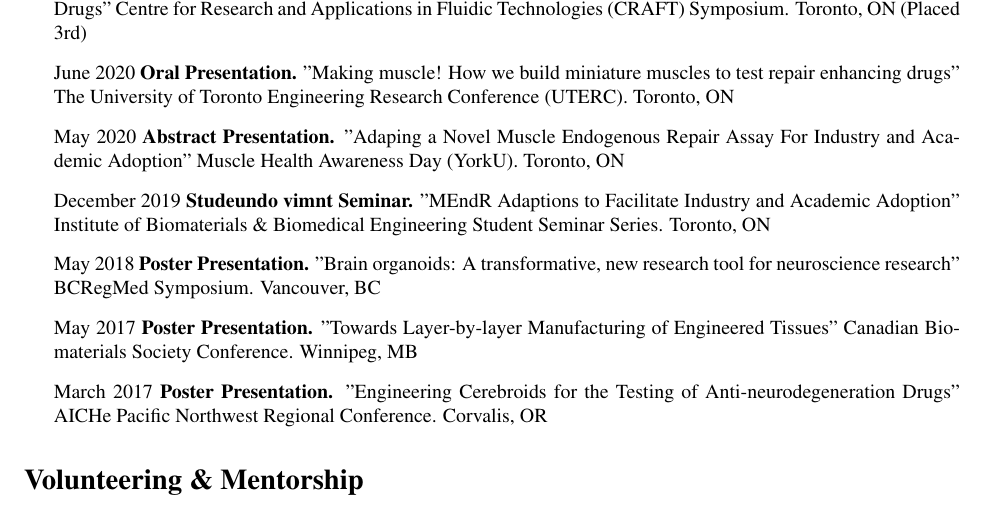
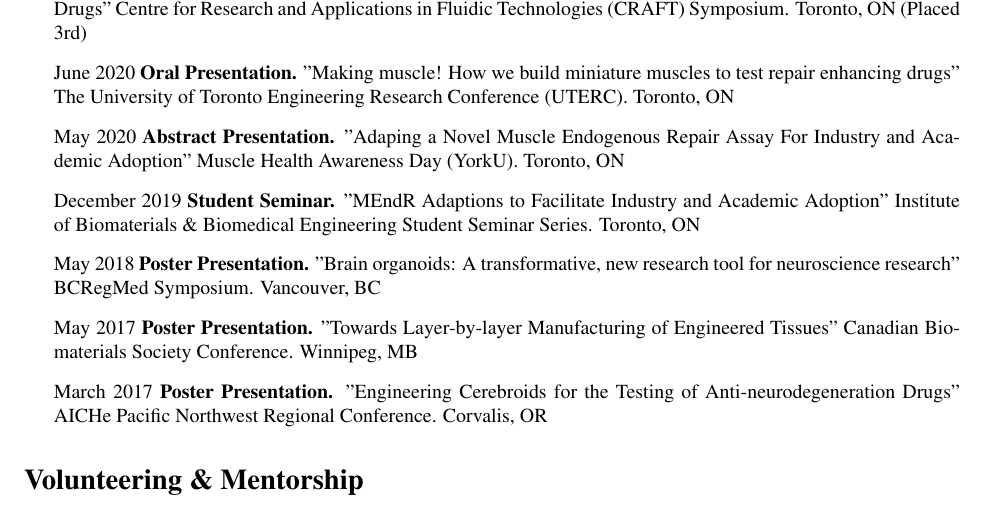
Before and after one commit to allcatsaregrey/CV, a LaTeX CV (CV.tex): part of page 3 of 5, cut so that both start at the same text. Compiled offline with pdfLaTeX.

Commit message:
Caught another typo...

```diff
--- a/CV.tex
+++ b/CV.tex
@@ -218,7 +218,7 @@ Published:
 \item November 2020 \textbf{Oral Presentation.} "MEndR: A System For Screening and Validating Muscle Repair Enhancing Drugs" Centre for Research and Applications in Fluidic Technologies (CRAFT) Symposium. Toronto, ON (Placed 3rd)
 \item June 2020 \textbf{Oral Presentation.} "Making muscle! How we build miniature muscles to test repair enhancing drugs" The University of Toronto Engineering Research Conference (UTERC). Toronto, ON
 \item May 2020 \textbf{Abstract Presentation.} "Adaping a Novel Muscle Endogenous Repair Assay For Industry and Academic Adoption" Muscle Health Awareness Day (YorkU). Toronto, ON
-\item December 2019 \textbf{Studeundo vimnt Seminar.} "MEndR Adaptions to Facilitate Industry and Academic Adoption" Institute of Biomaterials \& Biomedical Engineering Student Seminar Series. Toronto, ON
+\item December 2019 \textbf{Student Seminar.} "MEndR Adaptions to Facilitate Industry and Academic Adoption" Institute of Biomaterials \& Biomedical Engineering Student Seminar Series. Toronto, ON
 \href{https://bcregmed.ca/wp-content/uploads/2018/05/BCRegMed-Symposium-Abstract-Booklet_May-9-2018_Final.pdf}{\item May 2018 \textbf{Poster Presentation.} "Brain organoids: A transformative, new research tool for neuroscience research" BCRegMed Symposium. Vancouver, BC}
  \href{https://biomaterials.ca/static/abstracts/view/114124}{\item May 2017 \textbf{Poster Presentation.} "Towards Layer-by-layer Manufacturing of Engineered Tissues" Canadian Biomaterials Society Conference. Winnipeg, MB}
 \item March 2017 \textbf{Poster Presentation.} "Engineering Cerebroids for the Testing of Anti-neurodegeneration Drugs" AICHe Pacific Northwest Regional Conference. Corvalis, OR
```
Also changed, not shown: CV.pdf.
